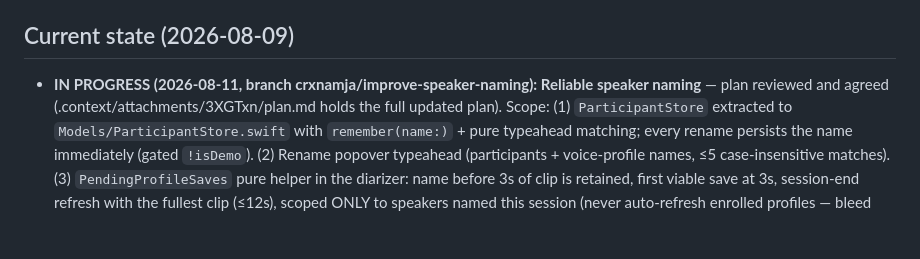
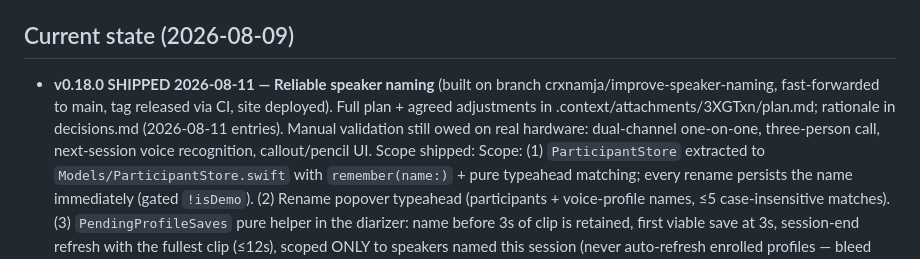
Before and after one commit to noahdevkagan/coach, a Markdown page: HANDOFF.md, the part around the change. Rendered like a GitHub page; blank space fills up the shorter version.

Commit message:
HANDOFF: 0.18.0 shipped
Co-Authored-By: Claude Fable 5 <noreply@anthropic.com>

```diff
--- a/HANDOFF.md
+++ b/HANDOFF.md
@@ -7,9 +7,13 @@ The durable "why" behind choices goes in `decisions.md`, not here.
 
 ## Current state (2026-08-09)
 
-- **IN PROGRESS (2026-08-11, branch crxnamja/improve-speaker-naming):
-  Reliable speaker naming** — plan reviewed and agreed
-  (.context/attachments/3XGTxn/plan.md holds the full updated plan).
+- **v0.18.0 SHIPPED 2026-08-11 — Reliable speaker naming** (built on
+  branch crxnamja/improve-speaker-naming, fast-forwarded to main, tag
+  released via CI, site deployed). Full plan + agreed adjustments in
+  .context/attachments/3XGTxn/plan.md; rationale in decisions.md
+  (2026-08-11 entries). Manual validation still owed on real hardware:
+  dual-channel one-on-one, three-person call, next-session voice
+  recognition, callout/pencil UI. Scope shipped:
   Scope: (1) `ParticipantStore` extracted to `Models/ParticipantStore.swift`
   with `remember(name:)` + pure typeahead matching; every rename persists
   the name immediately (gated `!isDemo`). (2) Rename popover typeahead
```
